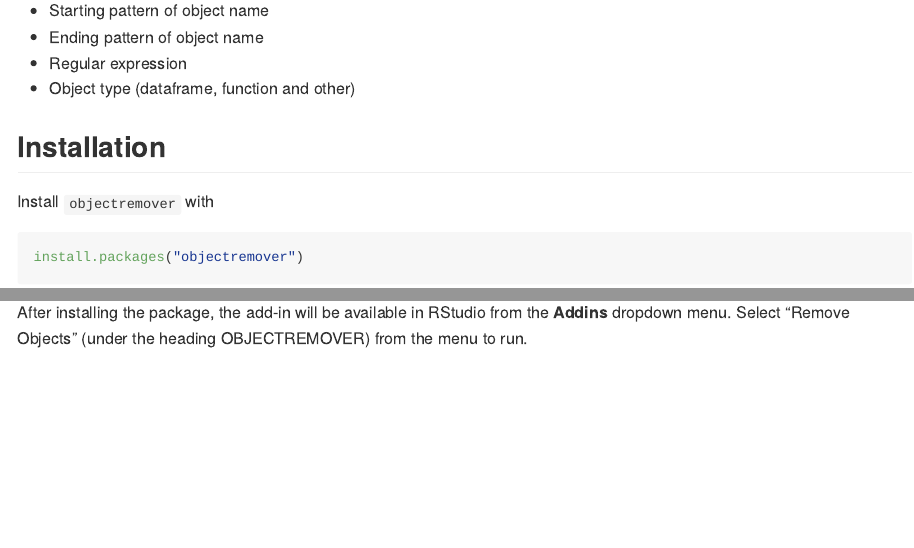
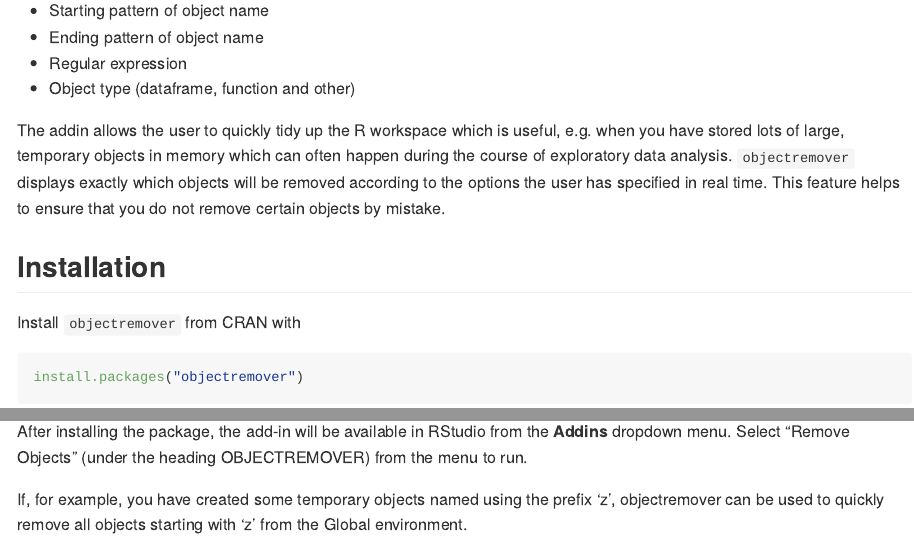
Before and after one commit to alan-y/objectremover, an R Markdown document (README.Rmd): the page in a window 1100 px wide, from 180 px down, and a second part further down, joined at a grey line. The pictures show the output file README.md that the author committed with the source, drawn offline in the style of GitHub; badge pictures from the web are left out.

Commit message:
demo gif
more readme

````diff
--- a/README.Rmd
+++ b/README.Rmd
@@ -25,8 +25,10 @@ knitr::opts_chunk$set(
 * Regular expression
 * Object type (dataframe, function and other)
 
+The addin allows the user to quickly tidy up the R workspace which is useful, e.g. when you have stored lots of large, temporary objects in memory which can often happen during the course of exploratory data analysis. `objectremover` displays exactly which objects will be removed according to the options the user has specified in real time. This feature helps to ensure that you do not remove certain objects by mistake.
+
 ## Installation
-Install `objectremover` with
+Install `objectremover` from CRAN with
 
 ```{r install, eval = FALSE}
 install.packages("objectremover")
@@ -41,3 +43,7 @@ devtools::install_github("alan-y/objectremover")
 ## Use
 
 After installing the package, the add-in will be available in RStudio from the **Addins** dropdown menu. Select "Remove Objects" (under the heading OBJECTREMOVER) from the menu to run.
+
+If, for example, you have created some temporary objects named using the prefix 'z', objectremover can be used to quickly remove all objects starting with 'z' from the Global environment.
+
+![objectremover demo](inst/img/objectremover_demo.gif "fig:")
````
Also changed, not shown: README.md, inst/img/objectremover_demo.gif (added), README.Rmd (2 more changed lines).
